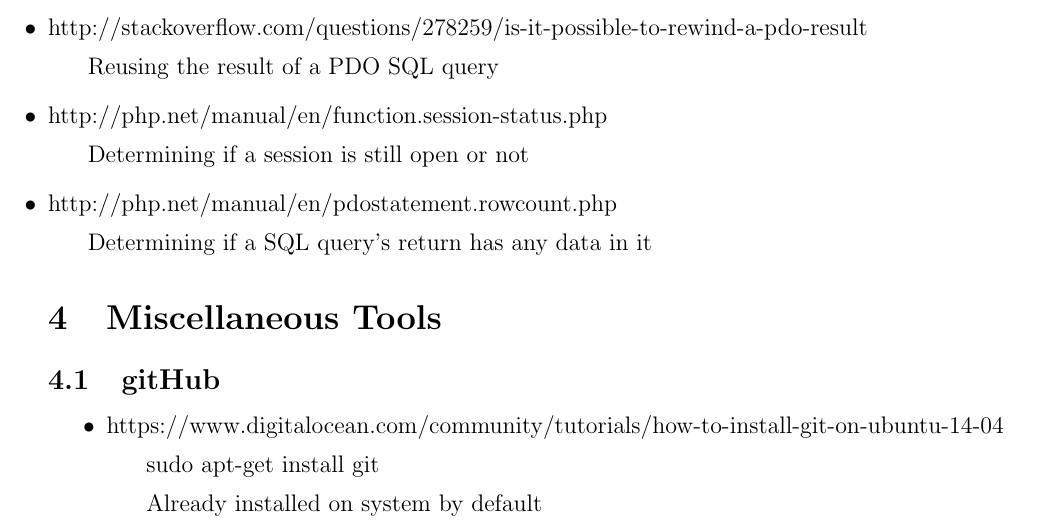
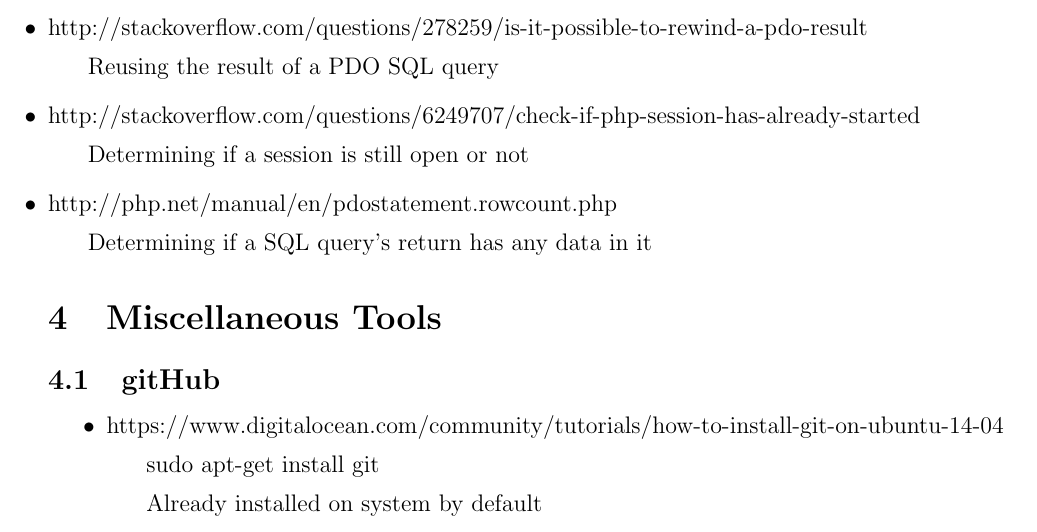
Before and after one commit to JRavet/Capstone, a LaTeX document (sources_used.tex): part of page 5 of 5, cut so that both start at the same text. Compiled offline with pdfLaTeX.

Commit message:
Updated a referenced used for PHP - determining when a session is closed

```diff
--- a/sources_used.tex
+++ b/sources_used.tex
@@ -110,7 +110,7 @@
 		\subitem Appending to an array
 		\item http://stackoverflow.com/questions/278259/is-it-possible-to-rewind-a-pdo-result
 		\subitem Reusing the result of a PDO SQL query
-		\item http://php.net/manual/en/function.session-status.php
+		\item http://stackoverflow.com/questions/6249707/check-if-php-session-has-already-started
 		\subitem Determining if a session is still open or not
 		\item http://php.net/manual/en/pdostatement.rowcount.php
 		\subitem Determining if a SQL query's return has any data in it
```
